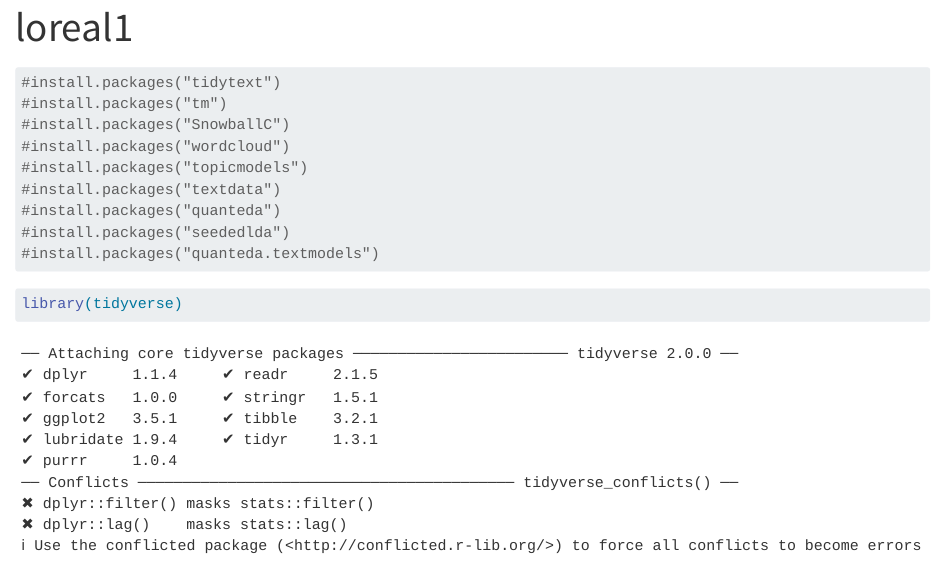
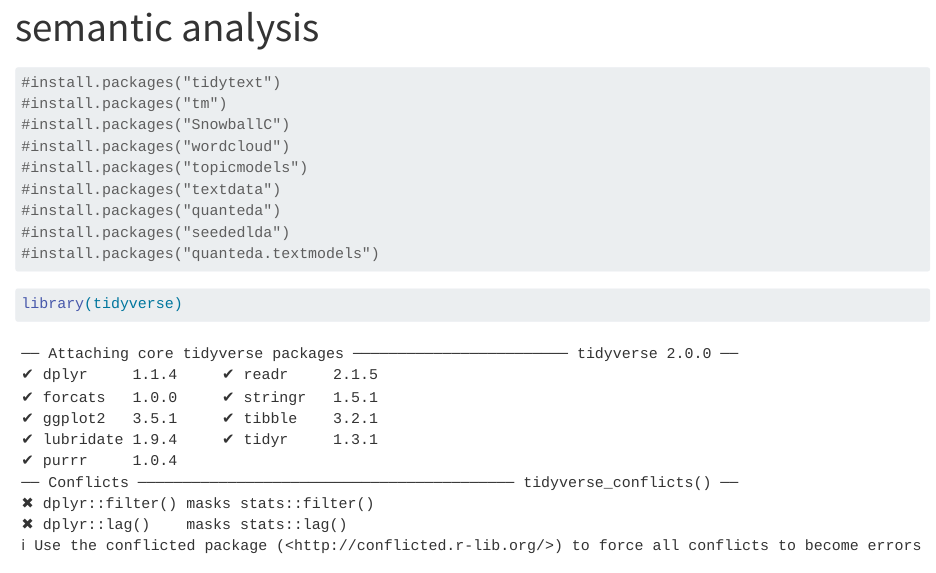
Before and after one commit to cyon0024/ctrldatadelete, a Quarto document (loreal1.qmd): the page in a window 1100 px wide, from its top. Rendered offline with R 4.5, knitr and Pandoc in place of Quarto, with nearby package versions; some code elsewhere in the file could not run offline; long lines of code are wrapped.

Commit message:
Update loreal1.qmd

```diff
--- a/loreal1.qmd
+++ b/loreal1.qmd
@@ -1,5 +1,5 @@
 ---
-title: "loreal1"
+title: "semantic analysis"
 format: html
 editor: visual
 ---
```
